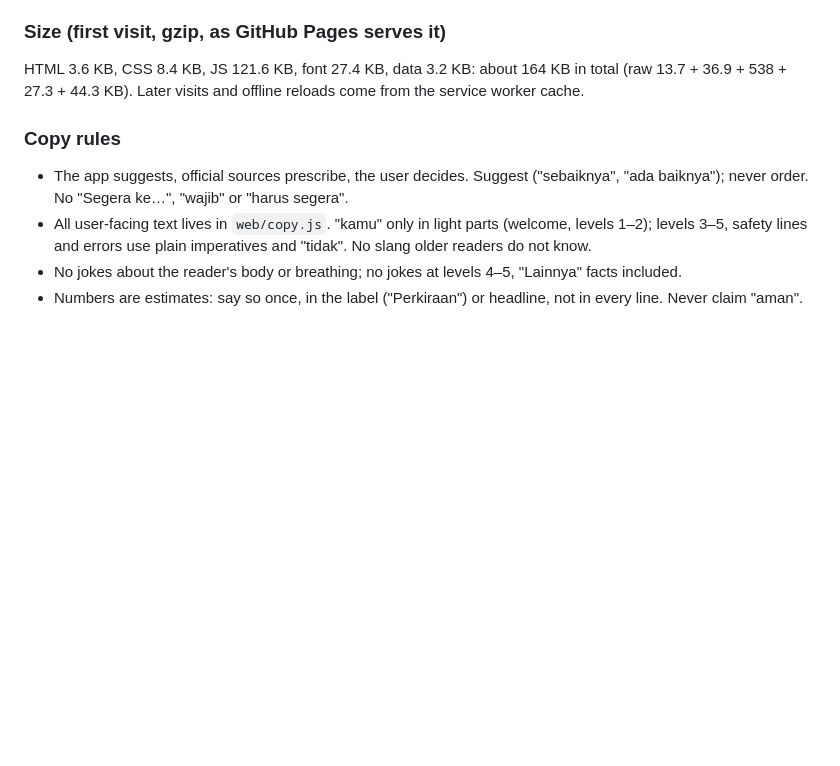
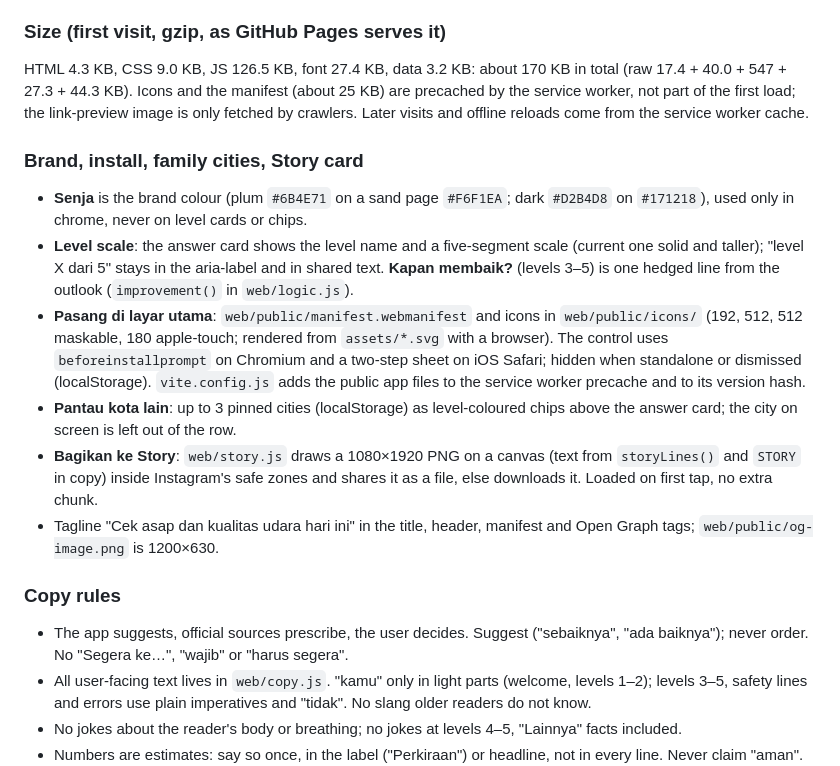
Before and after one commit to apakabarudara/apakabarudara.github.io, a Markdown page: README.md, the part around the change. GitHub-like rendering; blank space fills up the shorter version.

Commit message:
docs: Senja, batch 2 features and sizes in README and design spec

```diff
--- a/README.md
+++ b/README.md
@@ -31,7 +31,16 @@ Node 22.18 or newer runs the ingest TypeScript directly (type stripping); Vite i
 
 ### Size (first visit, gzip, as GitHub Pages serves it)
 
-HTML 3.6 KB, CSS 8.4 KB, JS 121.6 KB, font 27.4 KB, data 3.2 KB: about 164 KB in total (raw 13.7 + 36.9 + 538 + 27.3 + 44.3 KB). Later visits and offline reloads come from the service worker cache.
+HTML 4.3 KB, CSS 9.0 KB, JS 126.5 KB, font 27.4 KB, data 3.2 KB: about 170 KB in total (raw 17.4 + 40.0 + 547 + 27.3 + 44.3 KB). Icons and the manifest (about 25 KB) are precached by the service worker, not part of the first load; the link-preview image is only fetched by crawlers. Later visits and offline reloads come from the service worker cache.
+
+### Brand, install, family cities, Story card
+
+- **Senja** is the brand colour (plum `#6B4E71` on a sand page `#F6F1EA`; dark `#D2B4D8` on `#171218`), used only in chrome, never on level cards or chips.
+- **Level scale**: the answer card shows the level name and a five-segment scale (current one solid and taller); "level X dari 5" stays in the aria-label and in shared text. **Kapan membaik?** (levels 3–5) is one hedged line from the outlook (`improvement()` in `web/logic.js`).
+- **Pasang di layar utama**: `web/public/manifest.webmanifest` and icons in `web/public/icons/` (192, 512, 512 maskable, 180 apple-touch; rendered from `assets/*.svg` with a browser). The control uses `beforeinstallprompt` on Chromium and a two-step sheet on iOS Safari; hidden when standalone or dismissed (localStorage). `vite.config.js` adds the public app files to the service worker precache and to its version hash.
+- **Pantau kota lain**: up to 3 pinned cities (localStorage) as level-coloured chips above the answer card; the city on screen is left out of the row.
+- **Bagikan ke Story**: `web/story.js` draws a 1080×1920 PNG on a canvas (text from `storyLines()` and `STORY` in copy) inside Instagram's safe zones and shares it as a file, else downloads it. Loaded on first tap, no extra chunk.
+- Tagline "Cek asap dan kualitas udara hari ini" in the title, header, manifest and Open Graph tags; `web/public/og-image.png` is 1200×630.
 
 ### Copy rules
 
```
Also changed, not shown: 1 other file.
